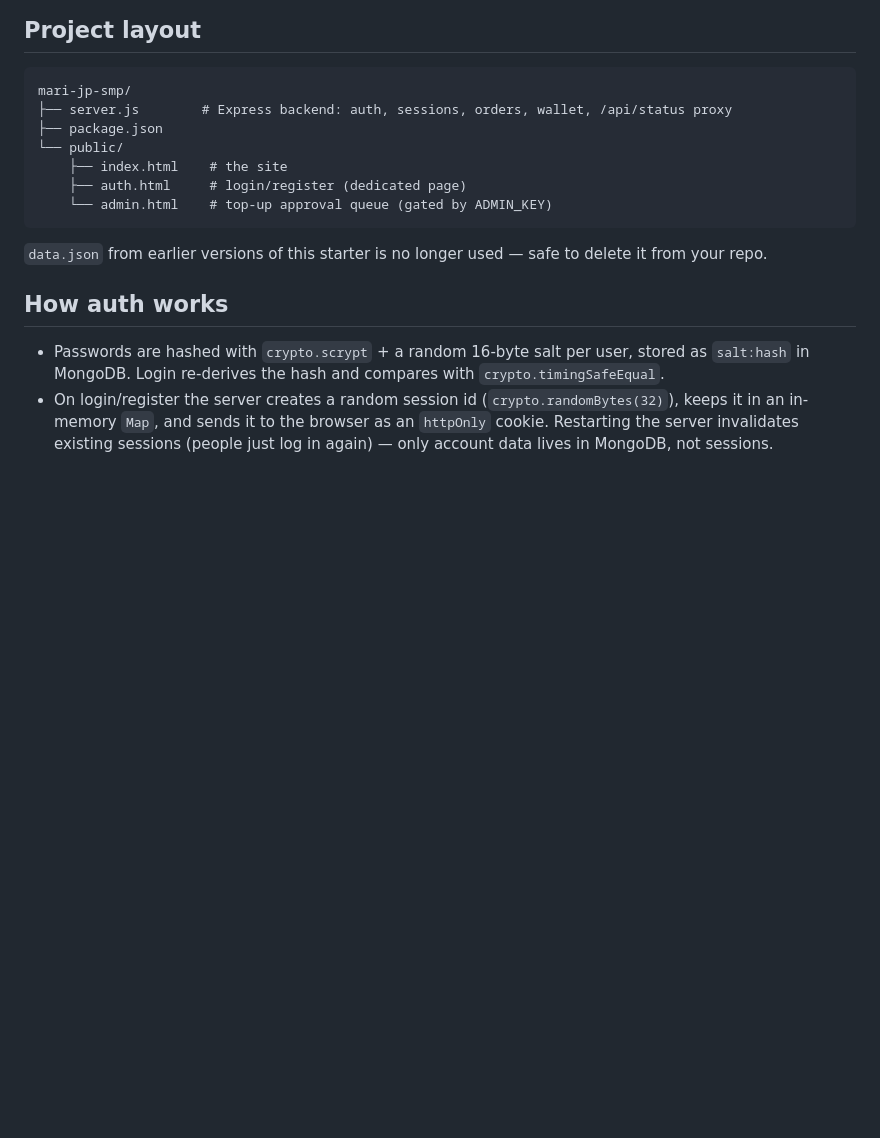
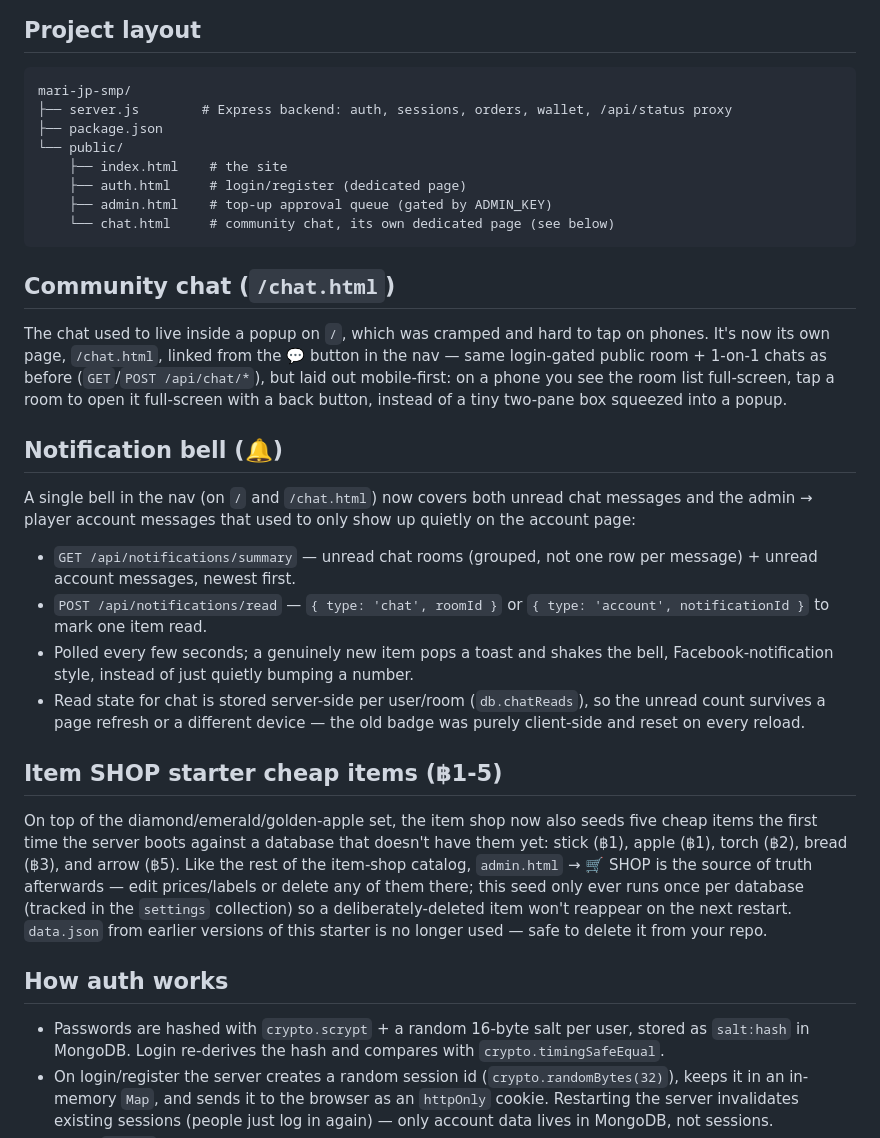
Before and after one commit to Buss2545/minecraft-web, a Markdown page: README.md, the part around the change. Rendered like a GitHub page; blank space fills up the shorter version.

````diff
--- a/README.md
+++ b/README.md
@@ -49,8 +49,40 @@ mari-jp-smp/
 └── public/
     ├── index.html    # the site
     ├── auth.html     # login/register (dedicated page)
-    └── admin.html    # top-up approval queue (gated by ADMIN_KEY)
+    ├── admin.html    # top-up approval queue (gated by ADMIN_KEY)
+    └── chat.html     # community chat, its own dedicated page (see below)
 ```
+
+## Community chat (`/chat.html`)
+The chat used to live inside a popup on `/`, which was cramped and hard to tap
+on phones. It's now its own page, `/chat.html`, linked from the 💬 button in
+the nav — same login-gated public room + 1-on-1 chats as before
+(`GET`/`POST /api/chat/*`), but laid out mobile-first: on a phone you see the
+room list full-screen, tap a room to open it full-screen with a back button,
+instead of a tiny two-pane box squeezed into a popup.
+
+## Notification bell (🔔)
+A single bell in the nav (on `/` and `/chat.html`) now covers both unread
+chat messages and the admin → player account messages that used to only show
+up quietly on the account page:
+- `GET /api/notifications/summary` — unread chat rooms (grouped, not one row
+  per message) + unread account messages, newest first.
+- `POST /api/notifications/read` — `{ type: 'chat', roomId }` or
+  `{ type: 'account', notificationId }` to mark one item read.
+- Polled every few seconds; a genuinely new item pops a toast and shakes the
+  bell, Facebook-notification style, instead of just quietly bumping a number.
+- Read state for chat is stored server-side per user/room (`db.chatReads`),
+  so the unread count survives a page refresh or a different device — the
+  old badge was purely client-side and reset on every reload.
+
+## Item SHOP starter cheap items (฿1-5)
+On top of the diamond/emerald/golden-apple set, the item shop now also seeds
+five cheap items the first time the server boots against a database that
+doesn't have them yet: stick (฿1), apple (฿1), torch (฿2), bread (฿3), and
+arrow (฿5). Like the rest of the item-shop catalog, `admin.html` → 🛒 SHOP is
+the source of truth afterwards — edit prices/labels or delete any of them
+there; this seed only ever runs once per database (tracked in the `settings`
+collection) so a deliberately-deleted item won't reappear on the next restart.
 `data.json` from earlier versions of this starter is no longer used — safe to delete it from your repo.
 
 ## How auth works
````
